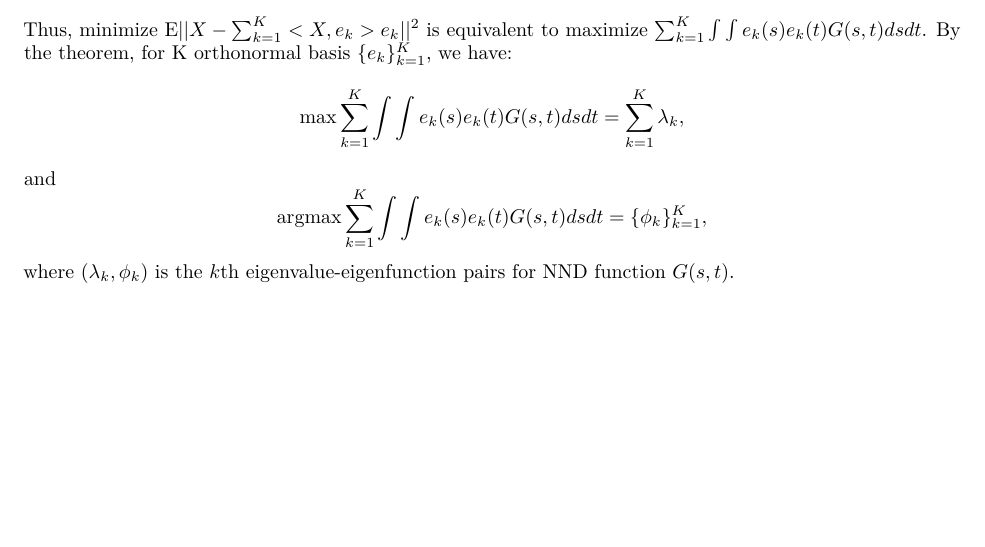
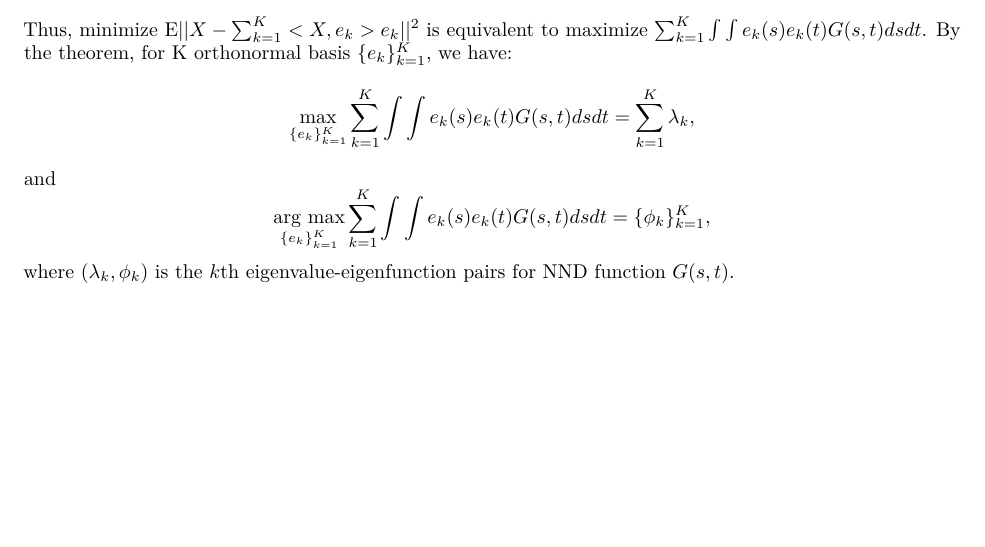
Before and after one commit to xingcheg/STAT547-FDA, an R Markdown document (hw1/hw1.Rmd): part of page 11 of 11, cut so that both start at the same text. The pictures show the output file hw1/hw1.pdf that the author committed with the source.

Commit message:
Add files via upload

```diff
--- a/hw1/hw1.Rmd
+++ b/hw1/hw1.Rmd
@@ -277,10 +277,10 @@ hence, $\lim_{n \rightarrow \infty} ||x - x^{(n)}|| = 0$. Thus, $l_2$ space to t
 
 Thus, minimize $\mathrm{E}|| X - \sum_{k=1}^K <X, e_k> e_k ||^2$ is equivalent to maximize $\sum_{k=1}^K \int \int e_k(s) e_k(t) G(s,t) ds dt$. By the theorem, for K orthonormal basis $\{e_k\}_{k=1}^K$, we have:
 $$
-\max \sum_{k=1}^K \int \int e_k(s) e_k(t) G(s,t) ds dt = \sum_{k=1}^K \lambda_k,
+\underset{\{e_k\}_{k=1}^K}{\max} \sum_{k=1}^K \int \int e_k(s) e_k(t) G(s,t) ds dt = \sum_{k=1}^K \lambda_k,
 $$
 and
 $$
-\mathrm{argmax} \sum_{k=1}^K \int \int e_k(s) e_k(t) G(s,t) ds dt = \{\phi_k\}_{k=1}^{K},
+\underset{\{e_k\}_{k=1}^K}{\mathrm{arg \ max}} \sum_{k=1}^K \int \int e_k(s) e_k(t) G(s,t) ds dt = \{\phi_k\}_{k=1}^{K},
 $$
 where $(\lambda_k, \phi_k)$ is the $k$th eigenvalue-eigenfunction pairs for NND function $G(s,t)$.
```
Also changed, not shown: hw1/hw1.pdf.
